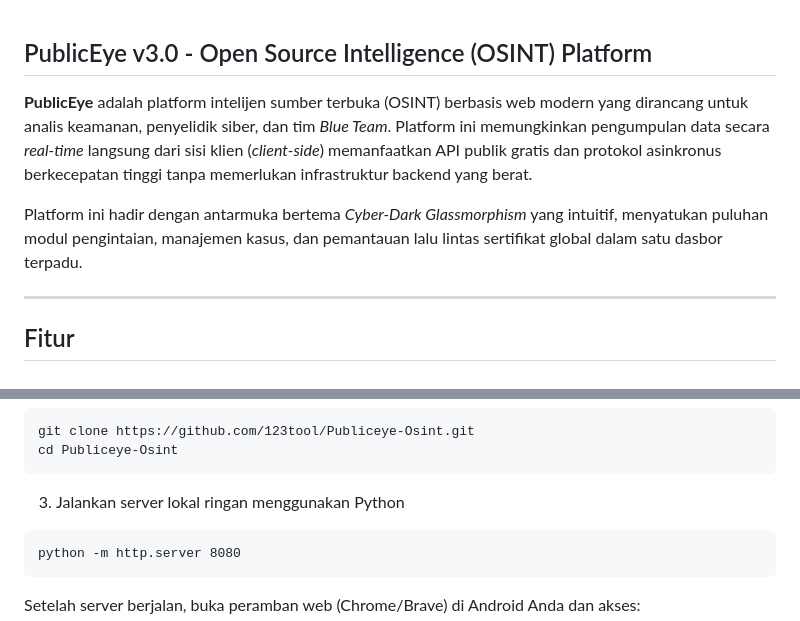
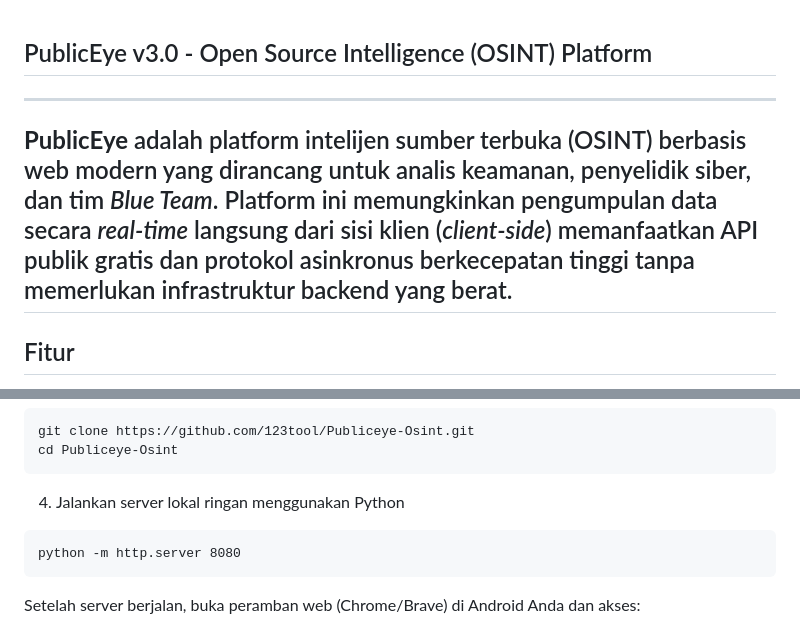
Before and after one commit to 123tool/Publiceye-Osint, a Markdown page: README.md, 2 parts joined by grey strips. Drawn GitHub-style.

````diff
--- a/README.md
+++ b/README.md
@@ -1,9 +1,7 @@
 ## PublicEye v3.0 - Open Source Intelligence (OSINT) Platform
+---
 
 **PublicEye** adalah platform intelijen sumber terbuka (OSINT) berbasis web modern yang dirancang untuk analis keamanan, penyelidik siber, dan tim *Blue Team*. Platform ini memungkinkan pengumpulan data secara *real-time* langsung dari sisi klien (*client-side*) memanfaatkan API publik gratis dan protokol asinkronus berkecepatan tinggi tanpa memerlukan infrastruktur backend yang berat.
-
-Platform ini hadir dengan antarmuka bertema *Cyber-Dark Glassmorphism* yang intuitif, menyatukan puluhan modul pengintaian, manajemen kasus, dan pemantauan lalu lintas sertifikat global dalam satu dasbor terpadu.
-
 ---
 
 ## Fitur
@@ -49,7 +49,7 @@ pkg install git python -y
 git clone https://github.com/123tool/Publiceye-Osint.git
 cd Publiceye-Osint
 ```
-3. Jalankan server lokal ringan menggunakan Python
+4. Jalankan server lokal ringan menggunakan Python
 ```
 python -m http.server 8080
 ```
````
Also changed, not shown: other parts of README.md (+9 -7 lines).
